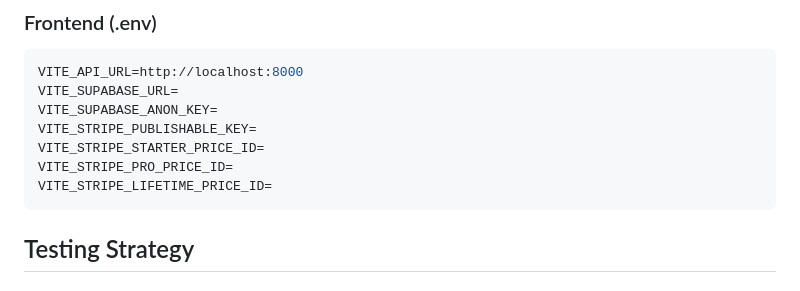
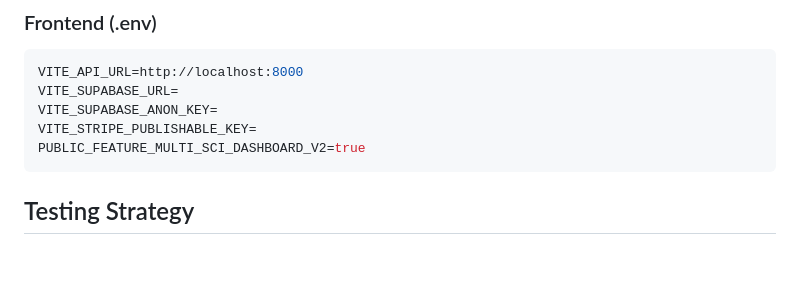
Before and after one commit to radnou/sci-manager-renew, a Markdown page: CLAUDE.md, the part around the change. Drawn GitHub-style; blank space fills up the shorter version.

````diff
--- a/CLAUDE.md
+++ b/CLAUDE.md
@@ -138,9 +138,7 @@ VITE_API_URL=http://localhost:8000
 VITE_SUPABASE_URL=
 VITE_SUPABASE_ANON_KEY=
 VITE_STRIPE_PUBLISHABLE_KEY=
-VITE_STRIPE_STARTER_PRICE_ID=
-VITE_STRIPE_PRO_PRICE_ID=
-VITE_STRIPE_LIFETIME_PRICE_ID=
+PUBLIC_FEATURE_MULTI_SCI_DASHBOARD_V2=true
 ```
 
 ## Testing Strategy
````
